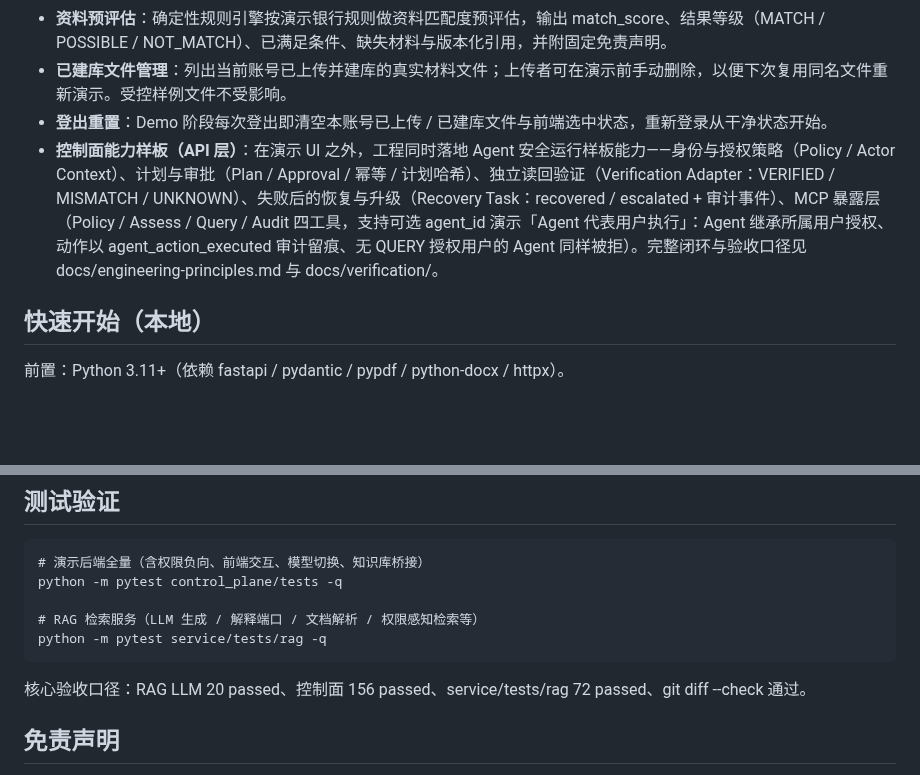
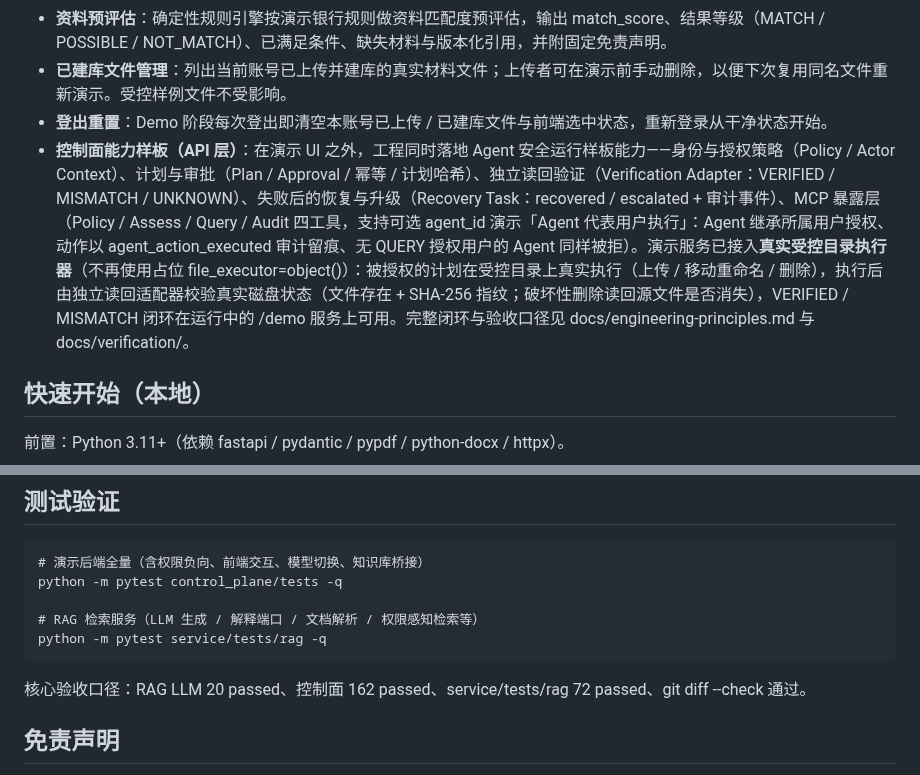
Before and after one commit to w384/agent-workspace-tools, a Markdown page: README.md, 2 parts joined by grey strips. Drawn GitHub-style; blank space fills up the shorter version.

Commit message:
docs: 验收口径 162 与控制面能力补真实受控目录执行器描述，checklist 回填批次 C 证据

```diff
--- a/README.md
+++ b/README.md
@@ -12,7 +12,7 @@
 - **资料预评估**：确定性规则引擎按演示银行规则做资料匹配度预评估，输出 match_score、结果等级（MATCH / POSSIBLE / NOT_MATCH）、已满足条件、缺失材料与版本化引用，并附固定免责声明。
 - **已建库文件管理**：列出当前账号已上传并建库的真实材料文件；上传者可在演示前手动删除，以便下次复用同名文件重新演示。受控样例文件不受影响。
 - **登出重置**：Demo 阶段每次登出即清空本账号已上传 / 已建库文件与前端选中状态，重新登录从干净状态开始。
-- **控制面能力样板（API 层）**：在演示 UI 之外，工程同时落地 Agent 安全运行样板能力——身份与授权策略（Policy / Actor Context）、计划与审批（Plan / Approval / 幂等 / 计划哈希）、独立读回验证（Verification Adapter：VERIFIED / MISMATCH / UNKNOWN）、失败后的恢复与升级（Recovery Task：recovered / escalated + 审计事件）、MCP 暴露层（Policy / Assess / Query / Audit 四工具，支持可选 agent_id 演示「Agent 代表用户执行」：Agent 继承所属用户授权、动作以 agent_action_executed 审计留痕、无 QUERY 授权用户的 Agent 同样被拒）。完整闭环与验收口径见 docs/engineering-principles.md 与 docs/verification/。
+- **控制面能力样板（API 层）**：在演示 UI 之外，工程同时落地 Agent 安全运行样板能力——身份与授权策略（Policy / Actor Context）、计划与审批（Plan / Approval / 幂等 / 计划哈希）、独立读回验证（Verification Adapter：VERIFIED / MISMATCH / UNKNOWN）、失败后的恢复与升级（Recovery Task：recovered / escalated + 审计事件）、MCP 暴露层（Policy / Assess / Query / Audit 四工具，支持可选 agent_id 演示「Agent 代表用户执行」：Agent 继承所属用户授权、动作以 agent_action_executed 审计留痕、无 QUERY 授权用户的 Agent 同样被拒）。演示服务已接入**真实受控目录执行器**（不再使用占位 file_executor=object()）：被授权的计划在受控目录上真实执行（上传 / 移动重命名 / 删除），执行后由独立读回适配器校验真实磁盘状态（文件存在 + SHA-256 指纹；破坏性删除读回源文件是否消失），VERIFIED / MISMATCH 闭环在运行中的 /demo 服务上可用。完整闭环与验收口径见 docs/engineering-principles.md 与 docs/verification/。
 
 ## 快速开始（本地）
 
@@ -75,7 +75,7 @@
     # RAG 检索服务（LLM 生成 / 解释端口 / 文档解析 / 权限感知检索等）
     python -m pytest service/tests/rag -q
 
-核心验收口径：RAG LLM 20 passed、控制面 156 passed、service/tests/rag 72 passed、git diff --check 通过。
+核心验收口径：RAG LLM 20 passed、控制面 162 passed、service/tests/rag 72 passed、git diff --check 通过。
 
 ## 免责声明
 
```
Also changed, not shown: docs/engineering-principles.md (+1 -0 lines), docs/verification/financial-preassessment-v2-demo-checklist.md (+15 -0 lines).
